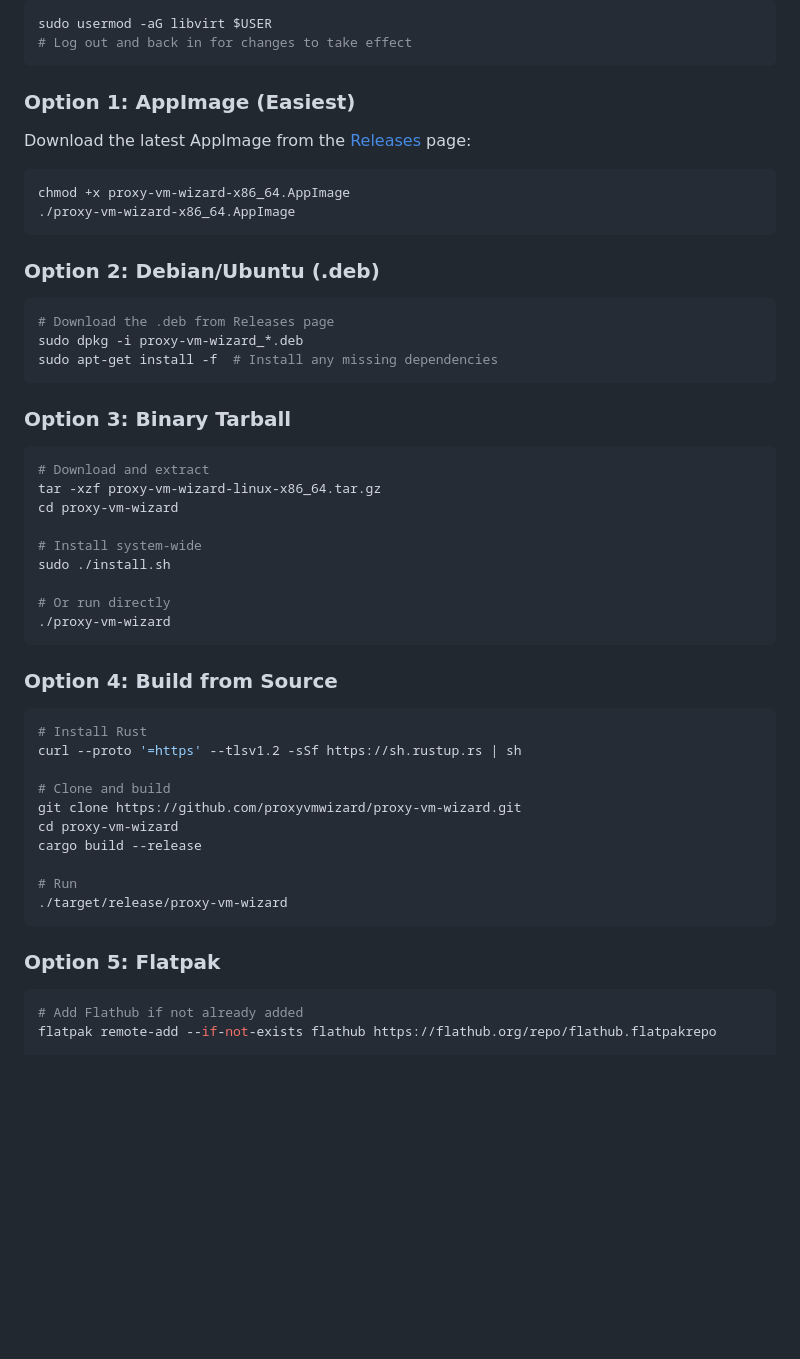
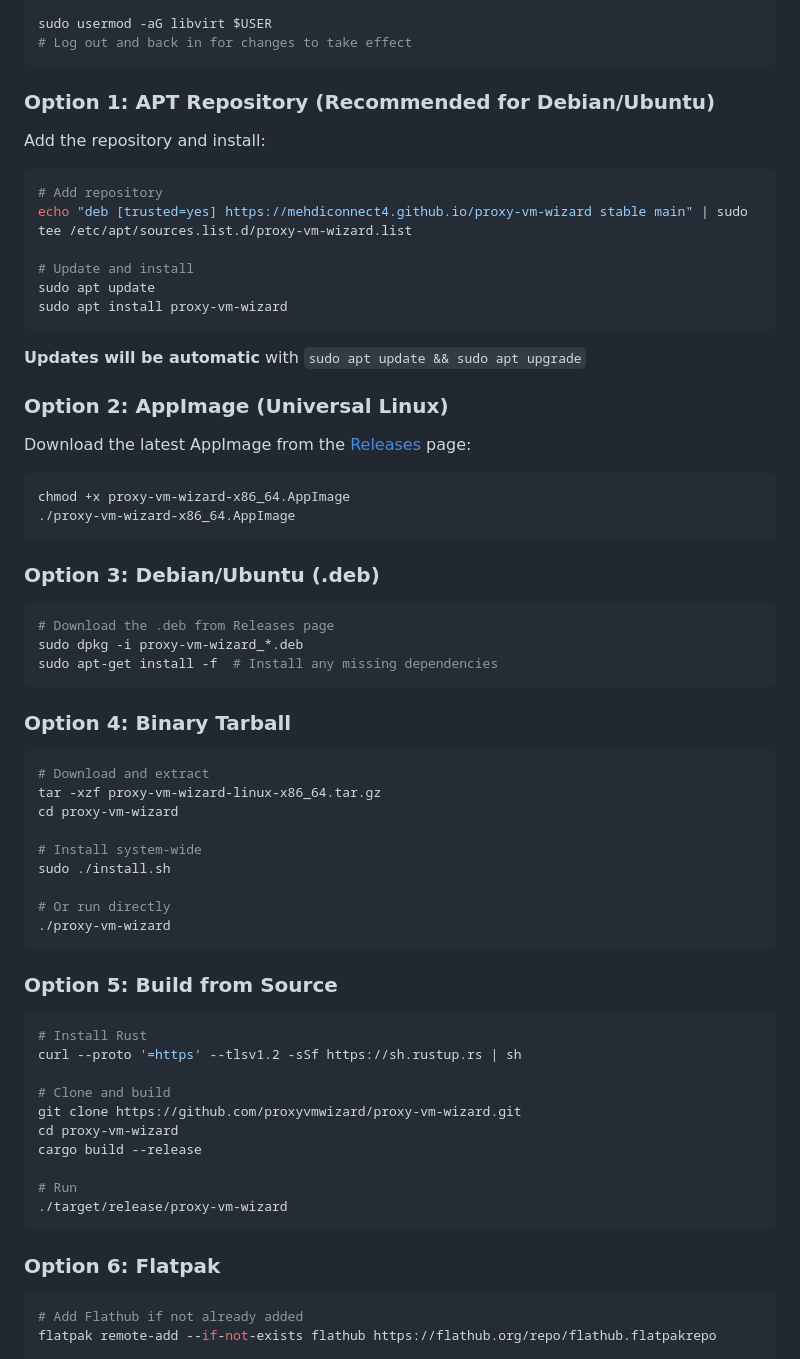
Before and after one commit to MehdiConnect4/proxy-vm-wizard, a Markdown page: README.md, the part around the change. Drawn GitHub-style; blank space fills up the shorter version.

Commit message:
Update README with APT repository installation option

````diff
--- a/README.md
+++ b/README.md
@@ -58,7 +58,22 @@ sudo usermod -aG libvirt $USER
 # Log out and back in for changes to take effect
 ```
 
-### Option 1: AppImage (Easiest)
+### Option 1: APT Repository (Recommended for Debian/Ubuntu)
+
+Add the repository and install:
+
+```bash
+# Add repository
+echo "deb [trusted=yes] https://mehdiconnect4.github.io/proxy-vm-wizard stable main" | sudo tee /etc/apt/sources.list.d/proxy-vm-wizard.list
+
+# Update and install
+sudo apt update
+sudo apt install proxy-vm-wizard
+```
+
+**Updates will be automatic** with `sudo apt update && sudo apt upgrade`
+
+### Option 2: AppImage (Universal Linux)
 
 Download the latest AppImage from the [Releases](https://github.com/proxyvmwizard/proxy-vm-wizard/releases) page:
 
@@ -67,7 +82,7 @@ chmod +x proxy-vm-wizard-x86_64.AppImage
 ./proxy-vm-wizard-x86_64.AppImage
 ```
 
-### Option 2: Debian/Ubuntu (.deb)
+### Option 3: Debian/Ubuntu (.deb)
 
 ```bash
 # Download the .deb from Releases page
@@ -75,7 +90,7 @@ sudo dpkg -i proxy-vm-wizard_*.deb
 sudo apt-get install -f  # Install any missing dependencies
 ```
 
-### Option 3: Binary Tarball
+### Option 4: Binary Tarball
 
 ```bash
 # Download and extract
@@ -89,7 +104,7 @@ sudo ./install.sh
 ./proxy-vm-wizard
 ```
 
-### Option 4: Build from Source
+### Option 5: Build from Source
 
 ```bash
 # Install Rust
@@ -104,7 +119,7 @@ cargo build --release
 ./target/release/proxy-vm-wizard
 ```
 
-### Option 5: Flatpak
+### Option 6: Flatpak
 
 ```bash
 # Add Flathub if not already added
````
